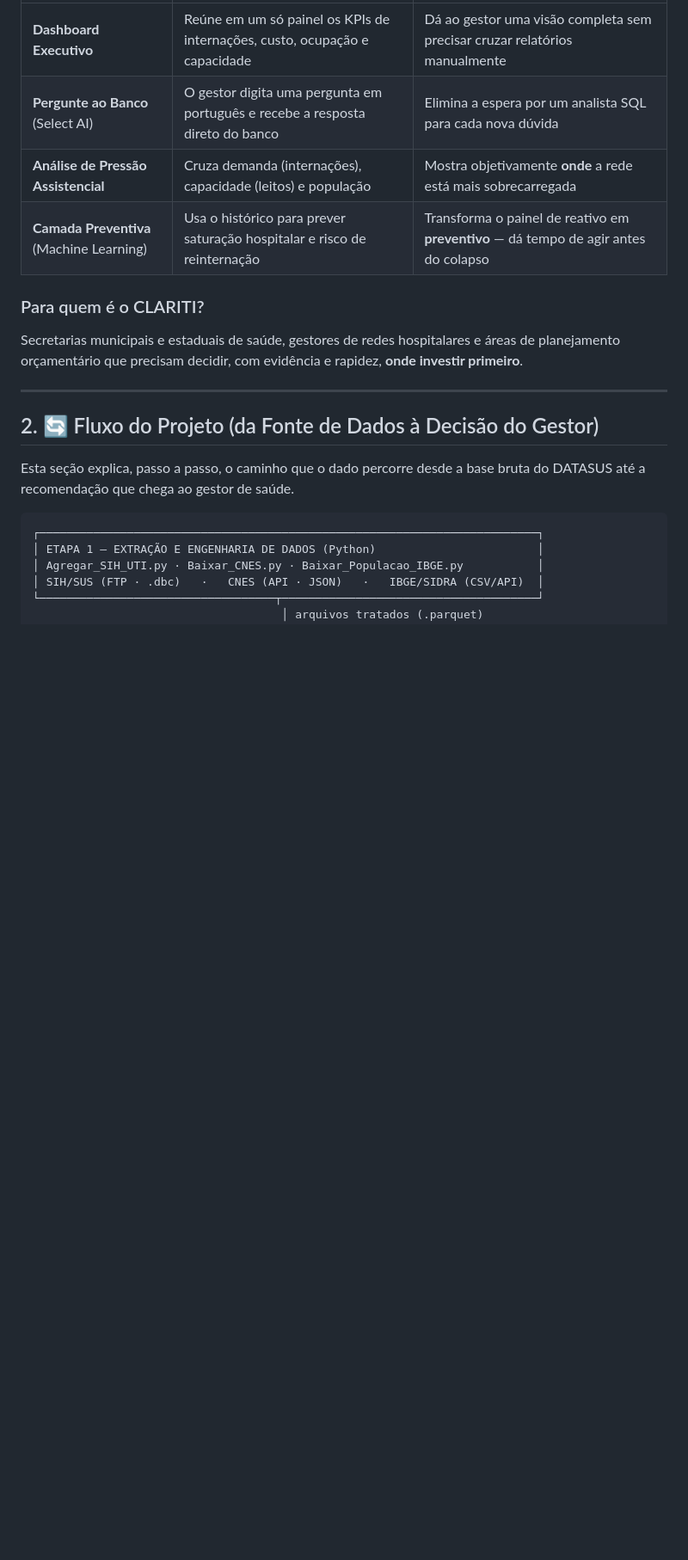
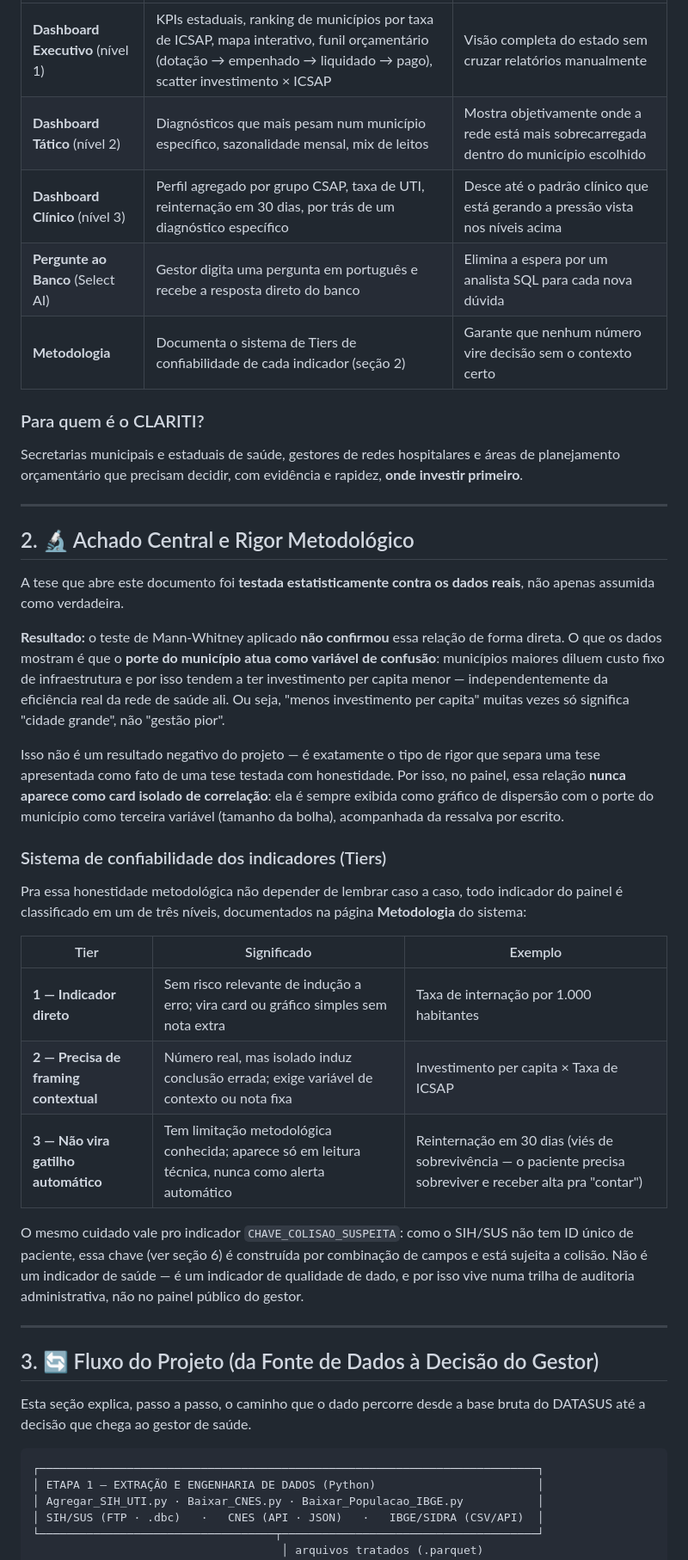
Before and after one commit to yasminyumit/clariti-oci, a Markdown page: README.md, the part around one of its changes. Shown at 86% size. Rendered like a GitHub page; blank space fills up the shorter version.

````diff
--- a/README.md
+++ b/README.md
@@ -43,8 +47,9 @@ Hoje, secretarias de saúde precisam responder perguntas como "onde as internaç
 |---|---|---|
-| **Dashboard Executivo** | Reúne em um só painel os KPIs de internações, custo, ocupação e capacidade | Dá ao gestor uma visão completa sem precisar cruzar relatórios manualmente |
-| **Pergunte ao Banco** (Select AI) | O gestor digita uma pergunta em português e recebe a resposta direto do banco | Elimina a espera por um analista SQL para cada nova dúvida |
-| **Análise de Pressão Assistencial** | Cruza demanda (internações), capacidade (leitos) e população | Mostra objetivamente **onde** a rede está mais sobrecarregada |
-| **Camada Preventiva** (Machine Learning) | Usa o histórico para prever saturação hospitalar e risco de reinternação | Transforma o painel de reativo em **preventivo** — dá tempo de agir antes do colapso |
+| **Dashboard Executivo** (nível 1) | KPIs estaduais, ranking de municípios por taxa de ICSAP, mapa interativo, funil orçamentário (dotação → empenhado → liquidado → pago), scatter investimento × ICSAP | Visão completa do estado sem cruzar relatórios manualmente |
+| **Dashboard Tático** (nível 2) | Diagnósticos que mais pesam num município específico, sazonalidade mensal, mix de leitos | Mostra objetivamente onde a rede está mais sobrecarregada dentro do município escolhido |
+| **Dashboard Clínico** (nível 3) | Perfil agregado por grupo CSAP, taxa de UTI, reinternação em 30 dias, por trás de um diagnóstico específico | Desce até o padrão clínico que está gerando a pressão vista nos níveis acima |
+| **Pergunte ao Banco** (Select AI) | Gestor digita uma pergunta em português e recebe a resposta direto do banco | Elimina a espera por um analista SQL para cada nova dúvida |
+| **Metodologia** | Documenta o sistema de Tiers de confiabilidade de cada indicador (seção 2) | Garante que nenhum número vire decisão sem o contexto certo |
 
 ### Para quem é o CLARITI?
 
@@ -52,9 +57,31 @@ Secretarias municipais e estaduais de saúde, gestores de redes hospitalares e
 
 ---
 
-## 2. 🔄 Fluxo do Projeto (da Fonte de Dados à Decisão do Gestor)
+## 2. 🔬 Achado Central e Rigor Metodológico
 
-Esta seção explica, passo a passo, o caminho que o dado percorre desde a base bruta do DATASUS até a recomendação que chega ao gestor de saúde.
+A tese que abre este documento foi **testada estatisticamente contra os dados reais**, não apenas assumida como verdadeira.
+
+**Resultado:** o teste de Mann-Whitney aplicado **não confirmou** essa relação de forma direta. O que os dados mostram é que o **porte do município atua como variável de confusão**: municípios maiores diluem custo fixo de infraestrutura e por isso tendem a ter investimento per capita menor — independentemente da eficiência real da rede de saúde ali. Ou seja, "menos investimento per capita" muitas vezes só significa "cidade grande", não "gestão pior".
+
+Isso não é um resultado negativo do projeto — é exatamente o tipo de rigor que separa uma tese apresentada como fato de uma tese testada com honestidade. Por isso, no painel, essa relação **nunca aparece como card isolado de correlação**: ela é sempre exibida como gráfico de dispersão com o porte do município como terceira variável (tamanho da bolha), acompanhada da ressalva por escrito.
+
+### Sistema de confiabilidade dos indicadores (Tiers)
+
+Pra essa honestidade metodológica não depender de lembrar caso a caso, todo indicador do painel é classificado em um de três níveis, documentados na página **Metodologia** do sistema:
+
+| Tier | Significado | Exemplo |
+|---|---|---|
+| **1 — Indicador direto** | Sem risco relevante de indução a erro; vira card ou gráfico simples sem nota extra | Taxa de internação por 1.000 habitantes |
+| **2 — Precisa de framing contextual** | Número real, mas isolado induz conclusão errada; exige variável de contexto ou nota fixa | Investimento per capita × Taxa de ICSAP |
+| **3 — Não vira gatilho automático** | Tem limitação metodológica conhecida; aparece só em leitura técnica, nunca como alerta automático | Reinternação em 30 dias (viés de sobrevivência — o paciente precisa sobreviver e receber alta pra "contar") |
+
+O mesmo cuidado vale pro indicador `CHAVE_COLISAO_SUSPEITA`: como o SIH/SUS não tem ID único de paciente, essa chave (ver seção 6) é construída por combinação de campos e está sujeita a colisão. Não é um indicador de saúde — é um indicador de qualidade de dado, e por isso vive numa trilha de auditoria administrativa, não no painel público do gestor.
+
+---
+
+## 3. 🔄 Fluxo do Projeto (da Fonte de Dados à Decisão do Gestor)
+
+Esta seção explica, passo a passo, o caminho que o dado percorre desde a base bruta do DATASUS até a decisão que chega ao gestor de saúde.
 
 ```
 ┌──────────────────────────────────────────────────────────────────────────┐
````
Also changed, not shown: other parts of README.md (+64 -37 lines).
